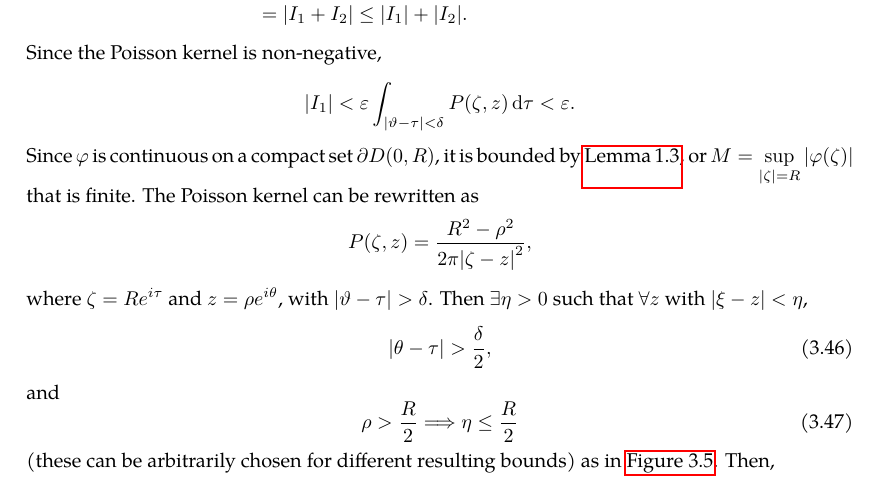
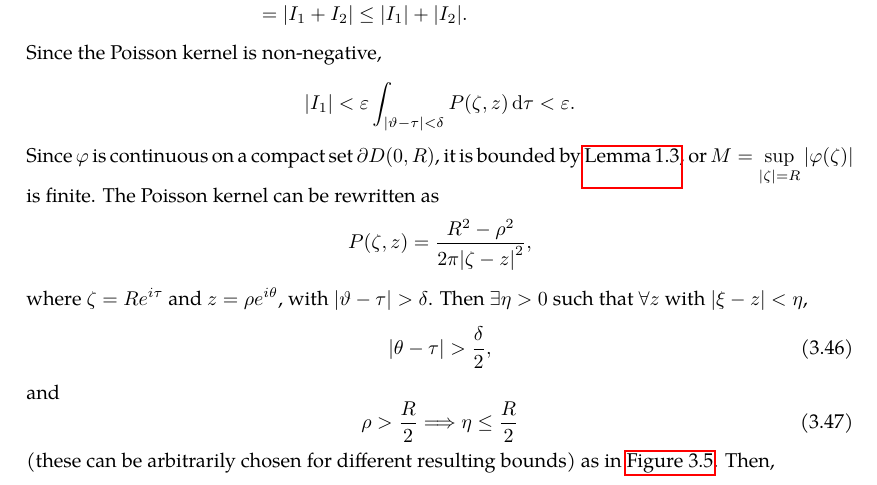
Before and after one commit to slipperking/complex-analysis-latex, a LaTeX document (main.tex): part of page 67 of 77, cut so that both start at the same text. Compiled offline with pdfLaTeX.

Commit message:
overleaf_to_git (Thu Jun 26 13:06:31 2025 -0700): update main.tex from r15158 to r15159

```diff
--- a/main.tex
+++ b/main.tex
@@ -1714,7 +1714,7 @@ A fundamental problem in the theory of partial differential equations is to find
         \end{tikzpicture}
         \caption{\(\zeta\), \(\xi\), and \(z\) when \(\abs{\vartheta-\tau}>\delta\), with angles and distances marked. The use of \(+\) and \(-\) denote a value more or less (respectively) than the proceeding value.}
         \label{fig:dirichletproblemwithlaplaceequationsolution_secondintegral}
-    \end{figure}Since \(\varphi\) is continuous on a compact set \(\partial D(0,R)\), it is bounded by \autoref{lemma:uniformcontinuousovercompactset}, or \(M=\sup_{\qty|\zeta|=R}\abs{\varphi(\zeta)}\) that is finite. The Poisson kernel can be rewritten as \[P(\zeta,z)=\frac{R^2-\rho^2}{2\pi\qty|\zeta-z|^2},\]
+    \end{figure}Since \(\varphi\) is continuous on a compact set \(\partial D(0,R)\), it is bounded by \autoref{lemma:uniformcontinuousovercompactset}, or \(M=\sup_{\qty|\zeta|=R}\abs{\varphi(\zeta)}\) is finite. The Poisson kernel can be rewritten as \[P(\zeta,z)=\frac{R^2-\rho^2}{2\pi\qty|\zeta-z|^2},\]
     where \(\zeta=Re^{i\tau}\) and \(z=\rho e^{i\theta}\), with \(\abs{\vartheta-\tau}>\delta\). Then \(\exists\eta>0\) such that \(\forall z\) with \(|\xi-z|<\eta\), \begin{equation}
         \abs{\theta-\tau}>\frac{\delta}{2}\label{eq:dirichletproblemwithlaplaceequationsolution_constraint1},
     \end{equation} and \begin{equation}
```
